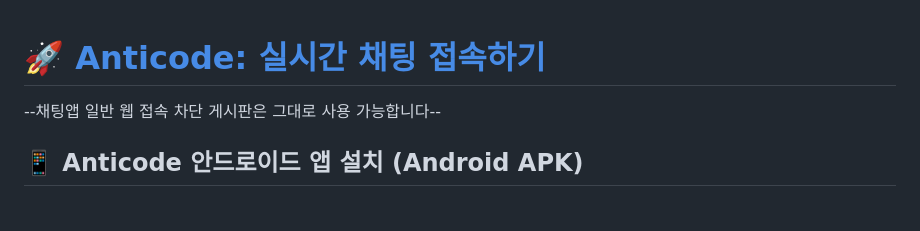
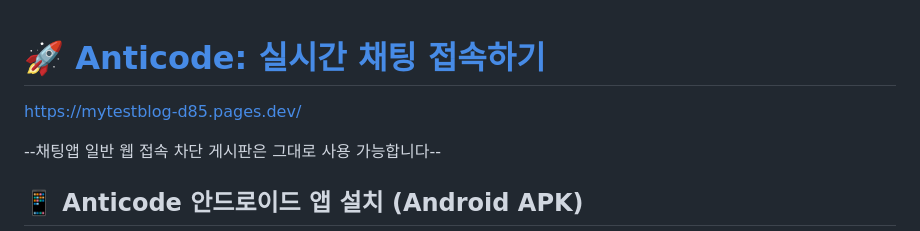
Before and after one commit to srunaic/MyTestBlog, a Markdown page: README.md, the part around the change. Drawn GitHub-style; blank space fills up the shorter version.

```diff
--- a/README.md
+++ b/README.md
@@ -1,4 +1,6 @@
 # [🚀 Anticode: 실시간 채팅 접속하기](https://mytestblog-d85.pages.dev/anticode.html)
+
+<a herf>https://mytestblog-d85.pages.dev/</a>
 
 --채팅앱 일반 웹 접속 차단 게시판은 그대로 사용 가능합니다--
 
```
